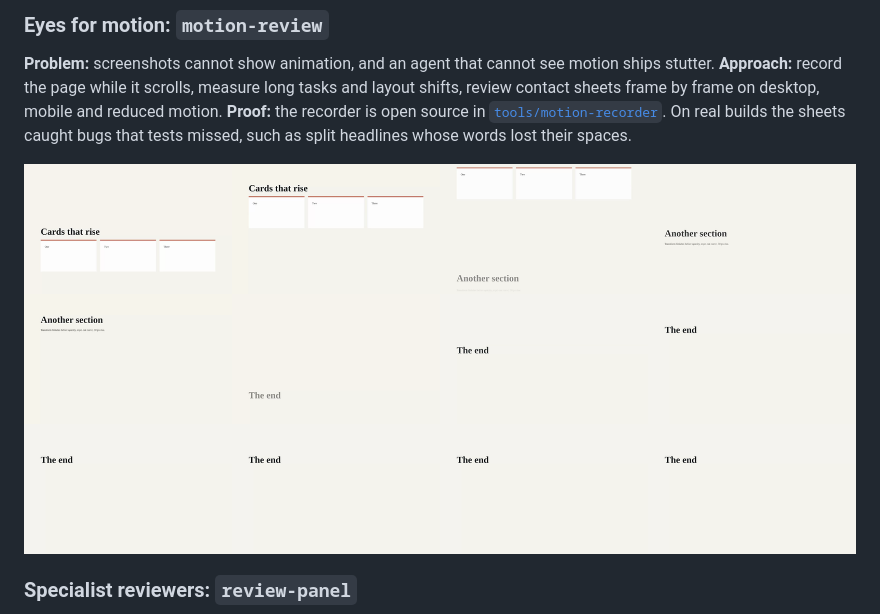
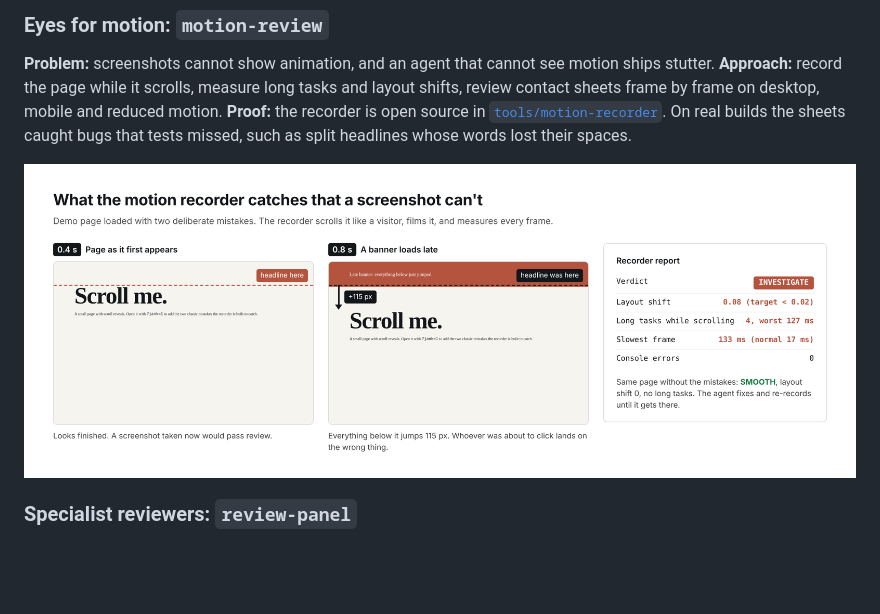
Before and after one commit to stefanwakata/web-agency-agent, a Markdown page: README.md, the part around the change. Rendered like a GitHub page; pictures changed too: docs/assets/contact-sheet-reveals.png (deleted), docs/assets/motion-recorder-catch.png (added); blank space fills up the shorter version.

```diff
--- a/README.md
+++ b/README.md
@@ -47,7 +47,7 @@ Each skill is a written method the agent loads when the task calls for it. What
 **Approach:** record the page while it scrolls, measure long tasks and layout shifts, review contact sheets frame by frame on desktop, mobile and reduced motion.
 **Proof:** the recorder is open source in [`tools/motion-recorder`](tools/motion-recorder). On real builds the sheets caught bugs that tests missed, such as split headlines whose words lost their spaces.
 
-![Contact sheet: cards revealing on scroll](docs/assets/contact-sheet-reveals.png)
+![The motion recorder catching a late banner that pushes the page down](docs/assets/motion-recorder-catch.png)
 
 ### Specialist reviewers: `review-panel`
 **Problem:** one reviewer, human or model, misses whole categories of problems.
```
Also changed, not shown: tools/motion-recorder/README.md (+2 -2 lines), docs/assets/contact-sheet-late-banner.png (deleted).
